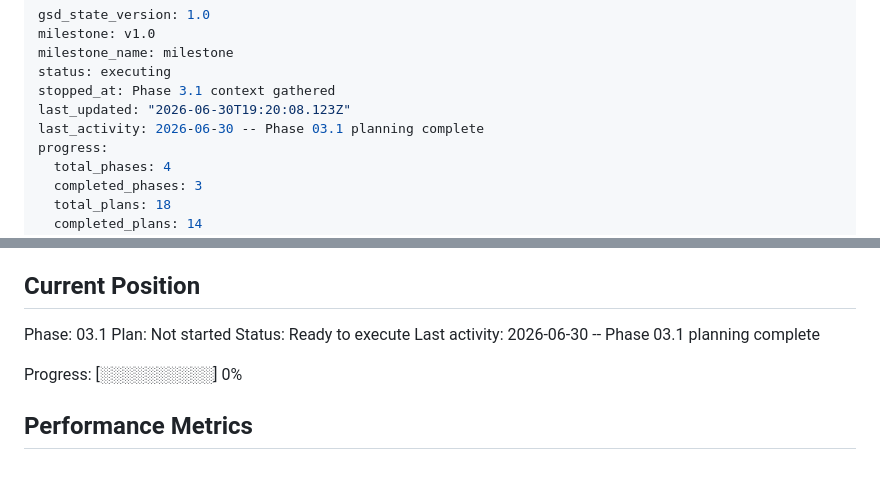
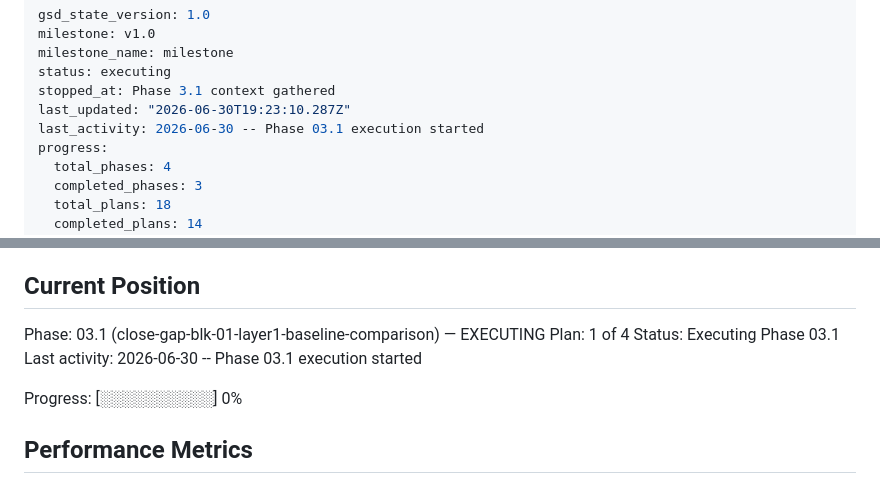
Before and after one commit to MeerkatAIChina/meerkat-triz, a Markdown page: .planning/STATE.md, 2 parts joined by grey strips. Drawn GitHub-style.

Commit message:
docs(phase-03.1): update tracking after wave 0

```diff
--- a/.planning/STATE.md
+++ b/.planning/STATE.md
@@ -4,8 +4,8 @@ milestone: v1.0
 milestone_name: milestone
 status: executing
 stopped_at: Phase 3.1 context gathered
-last_updated: "2026-06-30T19:20:08.123Z"
-last_activity: 2026-06-30 -- Phase 03.1 planning complete
+last_updated: "2026-06-30T19:23:10.287Z"
+last_activity: 2026-06-30 -- Phase 03.1 execution started
 progress:
   total_phases: 4
   completed_phases: 3
@@ -25,10 +25,10 @@ See: .planning/PROJECT.md (updated 2026-05-26)
 
 ## Current Position
 
-Phase: 03.1
-Plan: Not started
-Status: Ready to execute
-Last activity: 2026-06-30 -- Phase 03.1 planning complete
+Phase: 03.1 (close-gap-blk-01-layer1-baseline-comparison) — EXECUTING
+Plan: 1 of 4
+Status: Executing Phase 03.1
+Last activity: 2026-06-30 -- Phase 03.1 execution started
 
 Progress: [░░░░░░░░░░] 0%
 
```
Also changed, not shown: .planning/ROADMAP.md (+1 -1 lines).
